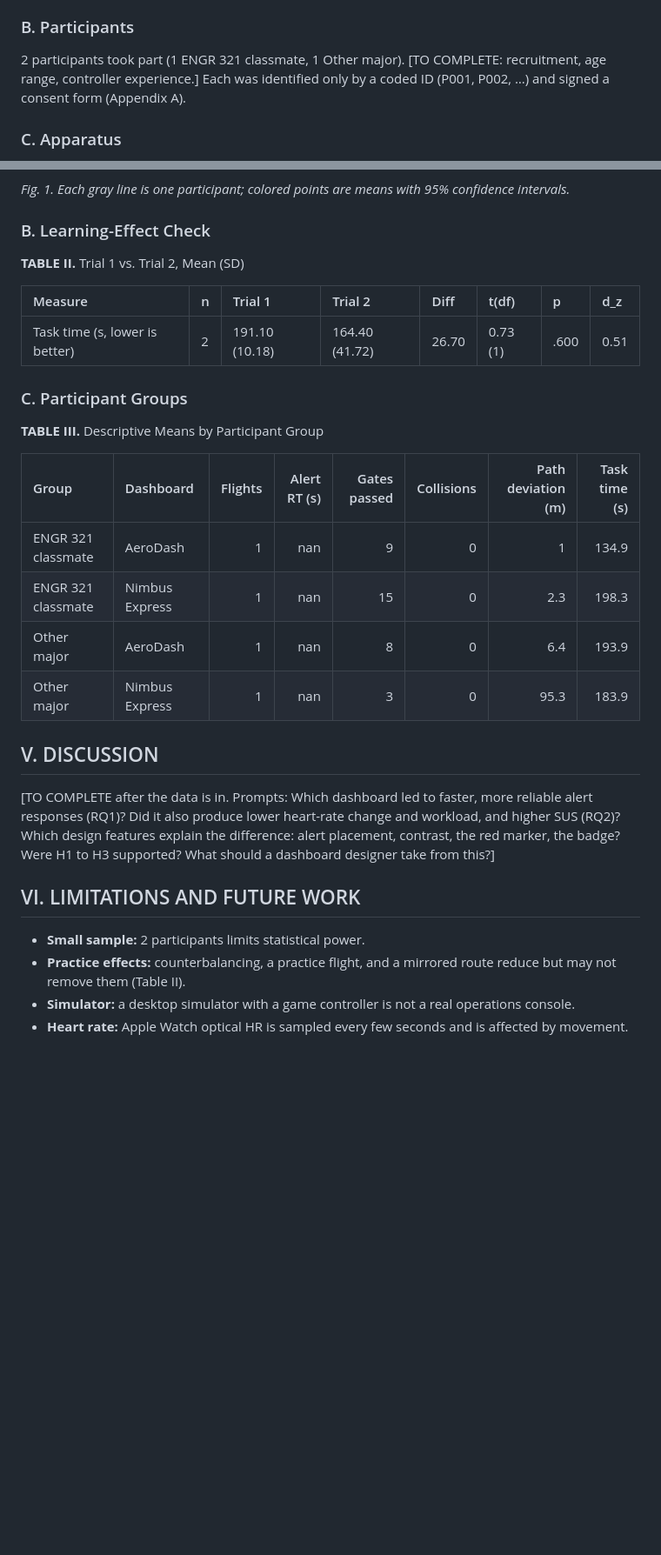
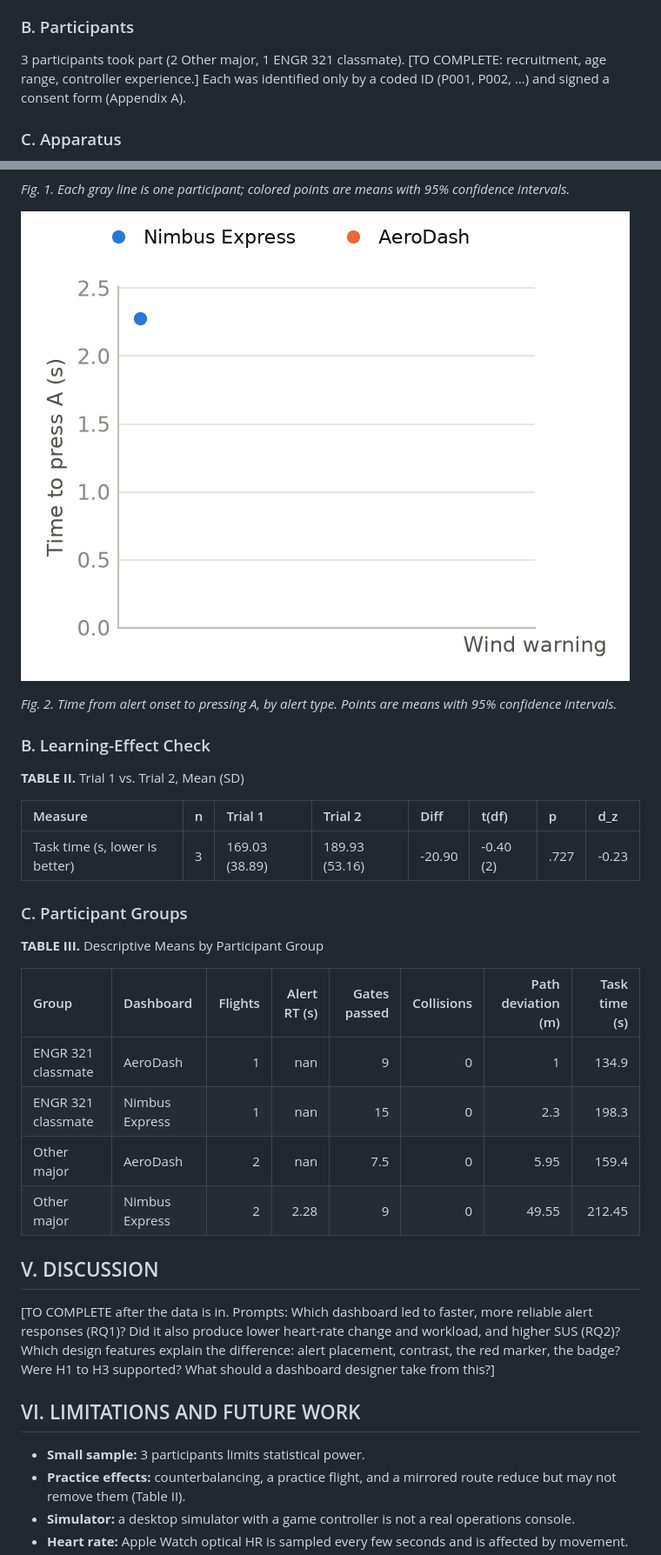
Before and after one commit to benedettocr-creator/ENGR321-Drone-Dashboard-Study, a Markdown page: report/REPORT.md, 2 parts joined by grey strips. Shown at 87% size. Drawn GitHub-style; pictures changed too: report/figures/fig2_alert_rt.png; blank space fills up the shorter version.

```diff
--- a/report/REPORT.md
+++ b/report/REPORT.md
@@ -37,7 +37,7 @@ Within-subject: every participant flew once with each dashboard. The independent
 
 ### B. Participants
 
-2 participants took part (1 ENGR 321 classmate, 1 Other major). [TO COMPLETE: recruitment, age range, controller experience.] Each was identified only by a coded ID (P001, P002, …) and signed a consent form (Appendix A).
+3 participants took part (2 Other major, 1 ENGR 321 classmate). [TO COMPLETE: recruitment, age range, controller experience.] Each was identified only by a coded ID (P001, P002, …) and signed a consent form (Appendix A).
 
 ### C. Apparatus
 
@@ -116,15 +116,17 @@ Each measure was compared between dashboards with a two-tailed paired t-test (α
 
 *Fig. 1. Each gray line is one participant; colored points are means with 95% confidence intervals.*
 
+![Fig. 2](figures/fig2_alert_rt.png)
 
+*Fig. 2. Time from alert onset to pressing A, by alert type. Points are means with 95% confidence intervals.*
 
 ### B. Learning-Effect Check
 
 **TABLE II.** Trial 1 vs. Trial 2, Mean (SD)
 
-| Measure                        | n   | Trial 1        | Trial 2        | Diff   | t(df)    | p    | d_z   |
-|:-------------------------------|:----|:---------------|:---------------|:-------|:---------|:-----|:------|
-| Task time (s, lower is better) | 2   | 191.10 (10.18) | 164.40 (41.72) | 26.70  | 0.73 (1) | .600 | 0.51  |
+| Measure                        | n   | Trial 1        | Trial 2        | Diff   | t(df)     | p    | d_z   |
+|:-------------------------------|:----|:---------------|:---------------|:-------|:----------|:-----|:------|
+| Task time (s, lower is better) | 3   | 169.03 (38.89) | 189.93 (53.16) | -20.90 | -0.40 (2) | .727 | -0.23 |
 
 ### C. Participant Groups
 
@@ -132,10 +134,10 @@ Each measure was compared between dashboards with a two-tailed paired t-test (α
 
 | Group              | Dashboard      |   Flights |   Alert RT (s) |   Gates passed |   Collisions |   Path deviation (m) |   Task time (s) |
 |:-------------------|:---------------|----------:|---------------:|---------------:|-------------:|---------------------:|----------------:|
-| ENGR 321 classmate | AeroDash       |         1 |            nan |              9 |            0 |                  1   |           134.9 |
-| ENGR 321 classmate | Nimbus Express |         1 |            nan |             15 |            0 |                  2.3 |           198.3 |
-| Other major        | AeroDash       |         1 |            nan |              8 |            0 |                  6.4 |           193.9 |
-| Other major        | Nimbus Express |         1 |            nan |              3 |            0 |                 95.3 |           183.9 |
+| ENGR 321 classmate | AeroDash       |         1 |         nan    |            9   |            0 |                 1    |          134.9  |
+| ENGR 321 classmate | Nimbus Express |         1 |         nan    |           15   |            0 |                 2.3  |          198.3  |
+| Other major        | AeroDash       |         2 |         nan    |            7.5 |            0 |                 5.95 |          159.4  |
+| Other major        | Nimbus Express |         2 |           2.28 |            9   |            0 |                49.55 |          212.45 |
 
 ## V. DISCUSSION
 
@@ -143,7 +145,7 @@ Each measure was compared between dashboards with a two-tailed paired t-test (α
 
 ## VI. LIMITATIONS AND FUTURE WORK
 
-- **Small sample:** 2 participants limits statistical power.
+- **Small sample:** 3 participants limits statistical power.
 - **Practice effects:** counterbalancing, a practice flight, and a mirrored route reduce but may not remove them (Table II).
 - **Simulator:** a desktop simulator with a game controller is not a real operations console.
 - **Heart rate:** Apple Watch optical HR is sampled every few seconds and is affected by movement.
```
Also changed, not shown: other parts of report/REPORT.md (+24 -23 lines), report/figures/fig1_paired.png, 3 other files.
